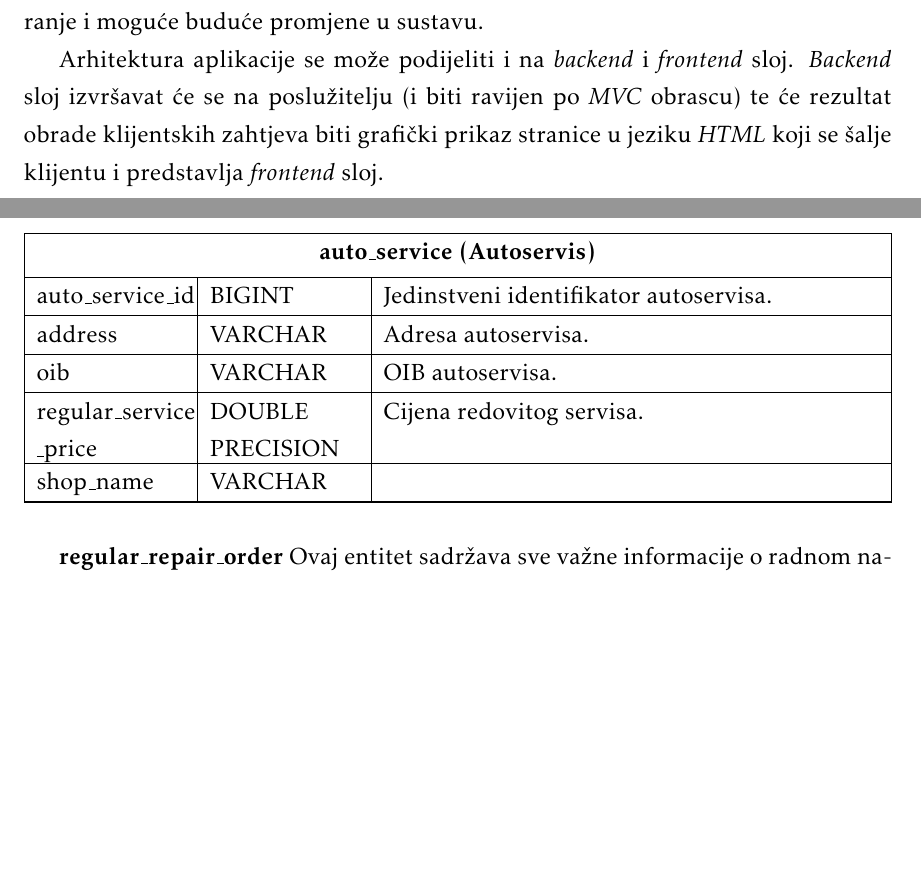
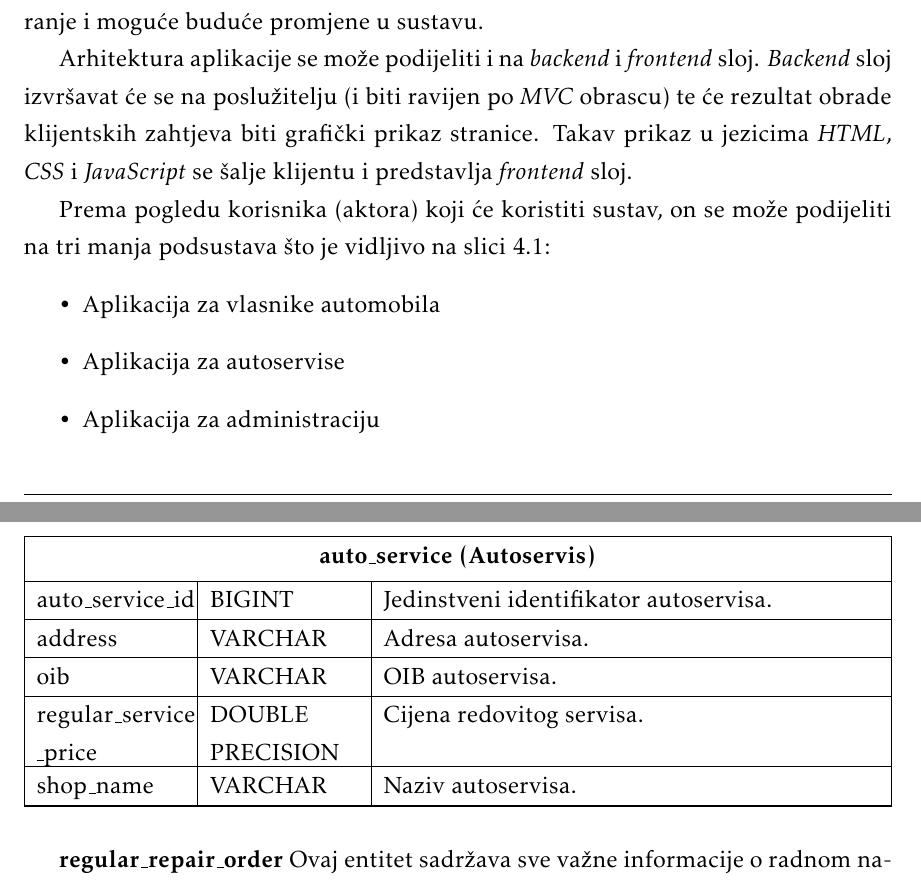
Before and after one commit to pmatosevic/CarRepairs, a LaTeX document (dokumentacija/OPP_ProjektnaDokumentacija_v5.tex, which reads dokumentacija/Arhitektura.tex): two parts of pages 36 and 39 of 58, joined at a grey line, cut so that both start at the same text, the shorter picture padded with empty space. The pictures show the PDF file dokumentacija/OPP_ProjektnaDokumentacija_v5.pdf that the author committed with the source.

Commit message:
Add architecture part for different users

```diff
--- a/dokumentacija/Arhitektura.tex
+++ b/dokumentacija/Arhitektura.tex
@@ -39,7 +39,14 @@
 
 		Korištenjem Model-pogled-nadglednik oblikovnog obrasca smanjit će se ovisnost između korisničkog sučelja i ostatka sustava, a zbog podjele odgovornosti između komponenti i smanjene međuovisnosti olakšat će se paralelni razvoj, testiranje i moguće buduće promjene u sustavu.
 
-		Arhitektura aplikacije se može podijeliti i na \textit{backend} i \textit{frontend} sloj. \textit{Backend} sloj izvršavat će se na poslužitelju (i biti ravijen po \textit{MVC} obrascu) te će rezultat obrade klijentskih zahtjeva biti grafički prikaz stranice u jeziku \textit{HTML} koji se šalje klijentu i predstavlja \textit{frontend} sloj.
+		Arhitektura aplikacije se može podijeliti i na \textit{backend} i \textit{frontend} sloj. \textit{Backend} sloj izvršavat će se na poslužitelju (i biti ravijen po \textit{MVC} obrascu) te će rezultat obrade klijentskih zahtjeva biti grafički prikaz stranice. Takav prikaz u jezicima \textit{HTML}, \textit{CSS} i \textit{JavaScript} se šalje klijentu i predstavlja \textit{frontend} sloj.
+
+		Prema pogledu korisnika (aktora) koji će koristiti sustav, on se može podijeliti na tri manja podsustava što je vidljivo na slici \ref{fig:arhitektura1}:
+		\begin{itemize}
+			\item Aplikacija za vlasnike automobila
+			\item Aplikacija za autoservise
+			\item Aplikacija za administraciju
+		\end{itemize}
 
 
 
@@ -165,7 +172,7 @@
 					address				& VARCHAR 	&   Adresa autoservisa.	\\ \hline
 					oib 				& VARCHAR 	&   OIB autoservisa.\\ \hline
 					regular\_service \_price		& DOUBLE PRECISION	&  Cijena redovitog servisa.		\\ \hline
-					shop\_name 			& VARCHAR	&  		\\ \hline
+					shop\_name 			& VARCHAR	& Naziv autoservisa. 		\\ \hline
 
 
 				\end{longtabu}
```
Also changed, not shown: dokumentacija/OPP_ProjektnaDokumentacija_v5.pdf, dokumentacija/OPP_ProjektnaDokumentacija_v5.tex (line endings or trailing spaces).
